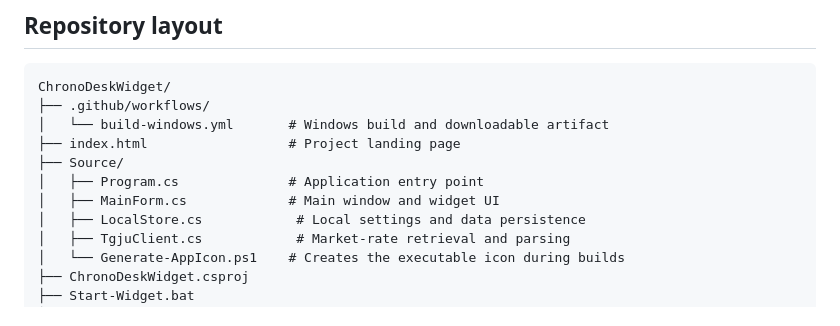
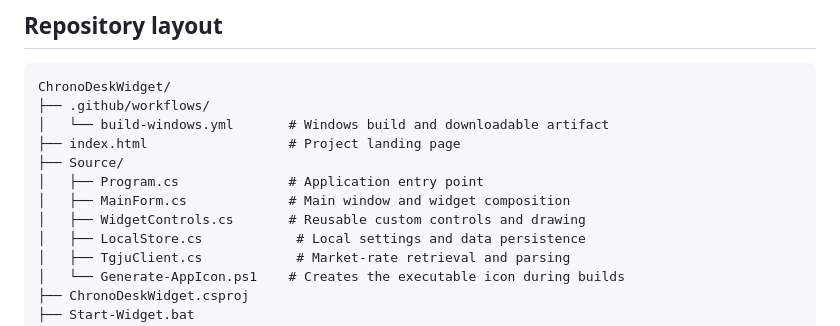
Before and after one commit to namep0001/ChronoDeskWidget, a Markdown page: README.md, the part around the change. Rendered like a GitHub page.

Commit message:
Document the separated widget controls source

```diff
--- a/README.md
+++ b/README.md
@@ -53,7 +53,8 @@ ChronoDeskWidget/
 ├── index.html                  # Project landing page
 ├── Source/
 │   ├── Program.cs              # Application entry point
-│   ├── MainForm.cs             # Main window and widget UI
+│   ├── MainForm.cs             # Main window and widget composition
+│   ├── WidgetControls.cs       # Reusable custom controls and drawing
 │   ├── LocalStore.cs            # Local settings and data persistence
 │   ├── TgjuClient.cs            # Market-rate retrieval and parsing
 │   └── Generate-AppIcon.ps1    # Creates the executable icon during builds
```
